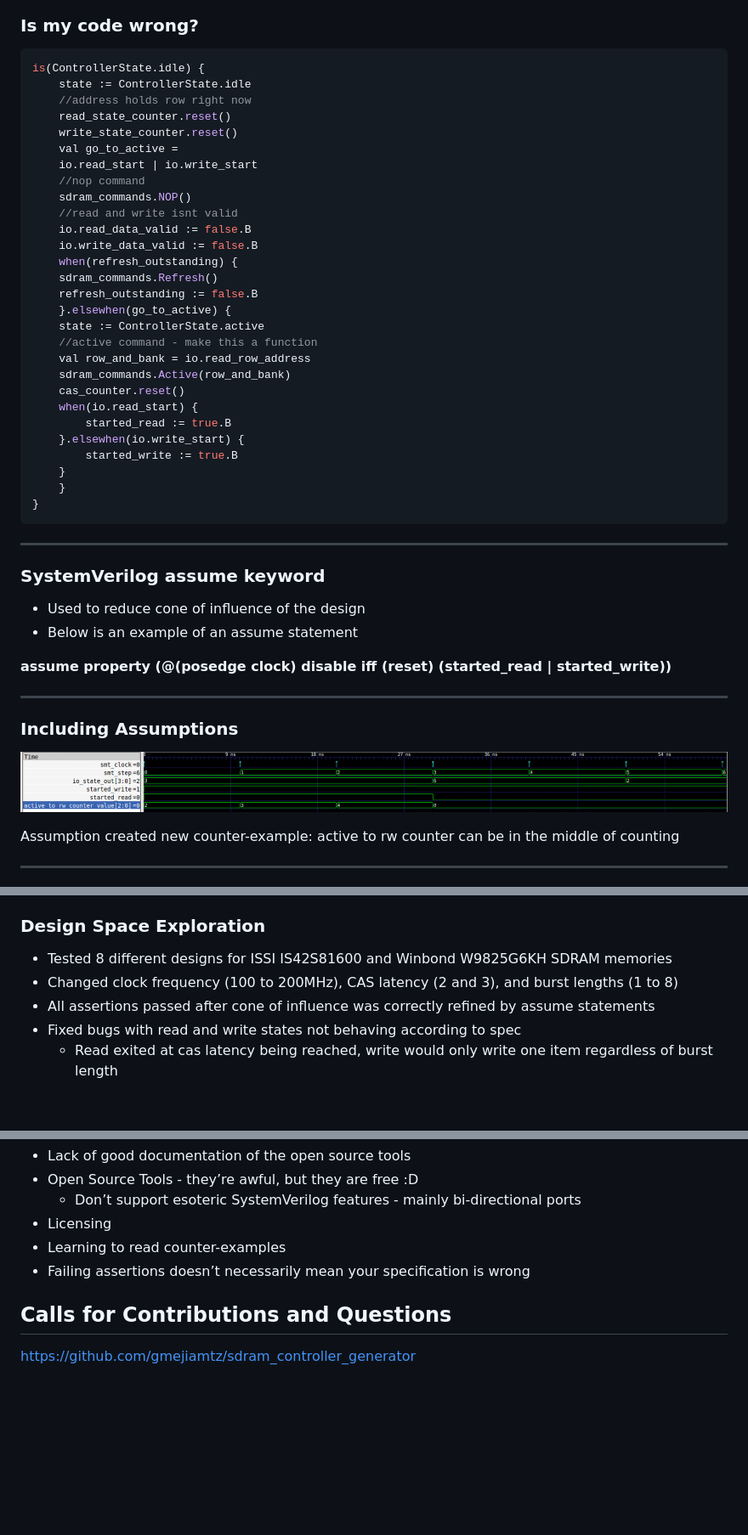
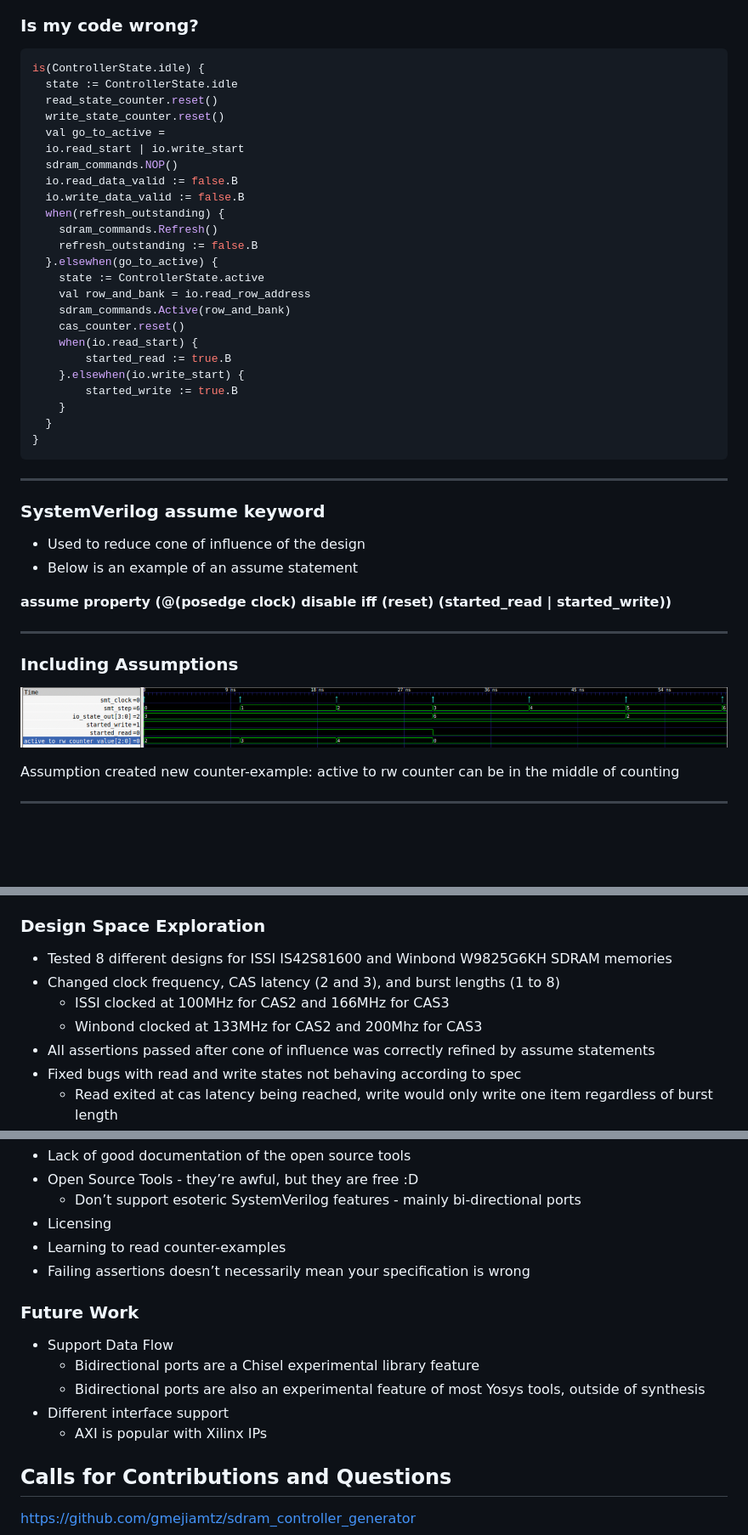
Before and after one commit to gmejiamtz/sva_generator_presentation, a Markdown page: slides.md, 3 parts joined by grey strips. Shown at 85% size. Rendered like a GitHub page; blank space fills up the shorter version.

Commit message:
Fixed typos and added a future works slide

````diff
--- a/slides.md
+++ b/slides.md
@@ -117,23 +117,19 @@ SDRAMController.sv
 
 ```scala
 is(ControllerState.idle) {
-    state := ControllerState.idle
-    //address holds row right now
-    read_state_counter.reset()
-    write_state_counter.reset()
-    val go_to_active =
-    io.read_start | io.write_start
-    //nop command
-    sdram_commands.NOP()
-    //read and write isnt valid
-    io.read_data_valid := false.B
-    io.write_data_valid := false.B
-    when(refresh_outstanding) {
+  state := ControllerState.idle
+  read_state_counter.reset()
+  write_state_counter.reset()
+  val go_to_active =
+  io.read_start | io.write_start
+  sdram_commands.NOP()
+  io.read_data_valid := false.B
+  io.write_data_valid := false.B
+  when(refresh_outstanding) {
     sdram_commands.Refresh()
     refresh_outstanding := false.B
-    }.elsewhen(go_to_active) {
+  }.elsewhen(go_to_active) {
     state := ControllerState.active
-    //active command - make this a function
     val row_and_bank = io.read_row_address
     sdram_commands.Active(row_and_bank)
     cas_counter.reset()
@@ -142,7 +138,7 @@ is(ControllerState.idle) {
     }.elsewhen(io.write_start) {
         started_write := true.B
     }
-    }
+  }
 }
 ```
 
@@ -302,7 +298,9 @@ sva_mods.end_formal_block()
 ### Design Space Exploration
 
 - Tested 8 different designs for ISSI IS42S81600 and Winbond W9825G6KH SDRAM memories
-- Changed clock frequency (100 to 200MHz), CAS latency (2 and 3), and burst lengths (1 to 8)
+- Changed clock frequency, CAS latency (2 and 3), and burst lengths (1 to 8)
+  - ISSI clocked at 100MHz for CAS2 and 166MHz for CAS3
+  - Winbond clocked at 133MHz for CAS2 and 200Mhz for CAS3
 - All assertions passed after cone of influence was correctly refined by assume statements
 - Fixed bugs with read and write states not behaving according to spec
   - Read exited at cas latency being reached, write would only write one item regardless of burst length
@@ -318,6 +316,14 @@ sva_mods.end_formal_block()
 - Learning to read counter-examples
 - Failing assertions doesn’t necessarily mean your specification is wrong
 
+### Future Work
+
+- Support Data Flow
+  - Bidirectional ports are a Chisel experimental library feature
+  - Bidirectional ports are also an experimental feature of most Yosys tools, outside of synthesis
+- Different interface support
+  - AXI is popular with Xilinx IPs
+
 ## Calls for Contributions and Questions
 
 [https://github.com/gmejiamtz/sdram_controller_generator](https://github.com/gmejiamtz/sdram_controller_generator)
````
Also changed, not shown: other parts of slides.md (+2 -2 lines).
